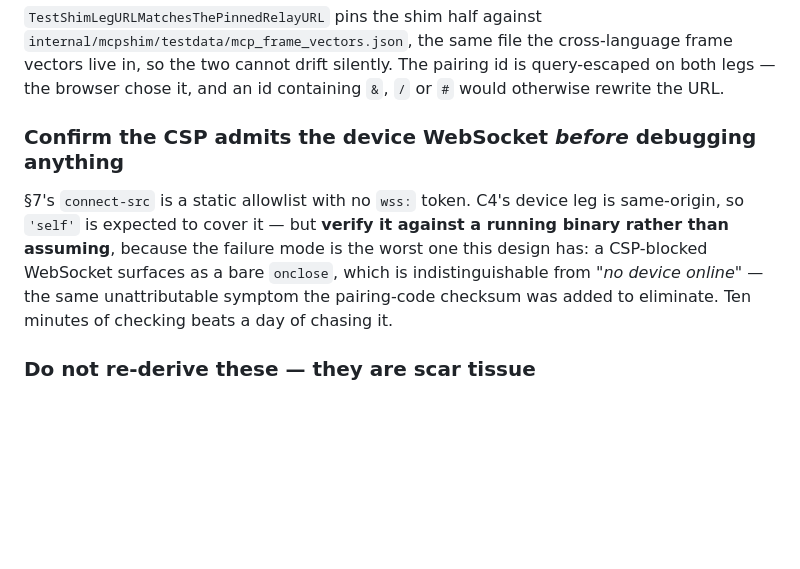
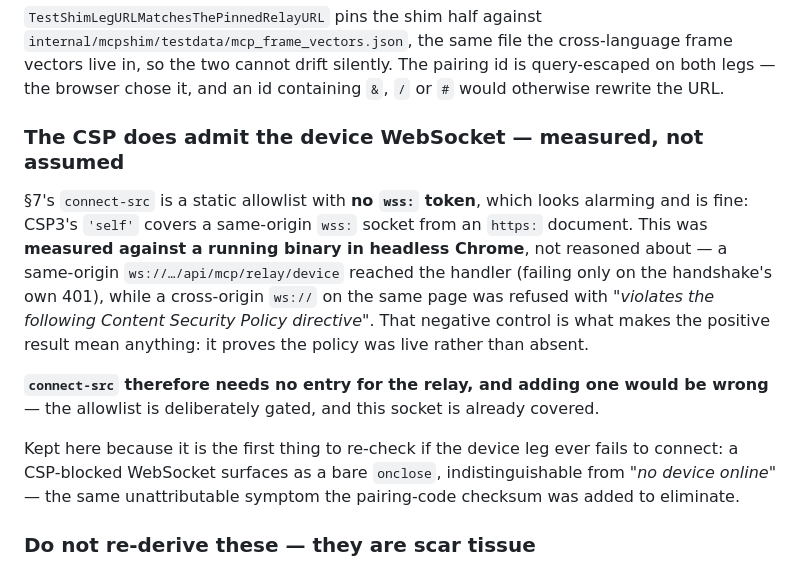
Before and after one commit to korjavin/myportfolio, a Markdown page: docs/ARCHITECTURE.md, the part around the change. Rendered like a GitHub page; blank space fills up the shorter version.

Commit message:
docs: §11 — the CSP question is answered, not open
I recorded 'verify this against a running binary' as an open check. C2's
executor did better than verify it: it fetched chrome-headless-shell, drove
the real binary, and measured that a same-origin ws:// reaches the handler
while a cross-origin one is refused by the policy. The negative control is
what makes the result meaningful — it proves the policy was live rather than
absent.

So connect-src needs no relay entry, and adding one would be wrong. Kept as
the first thing to re-check if the device leg ever fails, because a
CSP-blocked socket is indistinguishable from 'no device online'.

```diff
--- a/docs/ARCHITECTURE.md
+++ b/docs/ARCHITECTURE.md
@@ -625,13 +625,22 @@ Consequences, and both halves are binding:
 live in, so the two cannot drift silently. The pairing id is query-escaped on both legs — the browser
 chose it, and an id containing `&`, `/` or `#` would otherwise rewrite the URL.
 
-### Confirm the CSP admits the device WebSocket *before* debugging anything
+### The CSP does admit the device WebSocket — measured, not assumed
 
-§7's `connect-src` is a static allowlist with no `wss:` token. C4's device leg is same-origin, so
-`'self'` is expected to cover it — but **verify it against a running binary rather than assuming**,
-because the failure mode is the worst one this design has: a CSP-blocked WebSocket surfaces as a bare
-`onclose`, which is indistinguishable from *"no device online"* — the same unattributable symptom the
-pairing-code checksum was added to eliminate. Ten minutes of checking beats a day of chasing it.
+§7's `connect-src` is a static allowlist with **no `wss:` token**, which looks alarming and is fine:
+CSP3's `'self'` covers a same-origin `wss:` socket from an `https:` document. This was **measured
+against a running binary in headless Chrome**, not reasoned about — a same-origin
+`ws://…/api/mcp/relay/device` reached the handler (failing only on the handshake's own 401), while a
+cross-origin `ws://` on the same page was refused with *"violates the following Content Security
+Policy directive"*. That negative control is what makes the positive result mean anything: it proves
+the policy was live rather than absent.
+
+**`connect-src` therefore needs no entry for the relay, and adding one would be wrong** — the
+allowlist is deliberately gated, and this socket is already covered.
+
+Kept here because it is the first thing to re-check if the device leg ever fails to connect: a
+CSP-blocked WebSocket surfaces as a bare `onclose`, indistinguishable from *"no device online"* —
+the same unattributable symptom the pairing-code checksum was added to eliminate.
 
 ### Do not re-derive these — they are scar tissue
 
```
